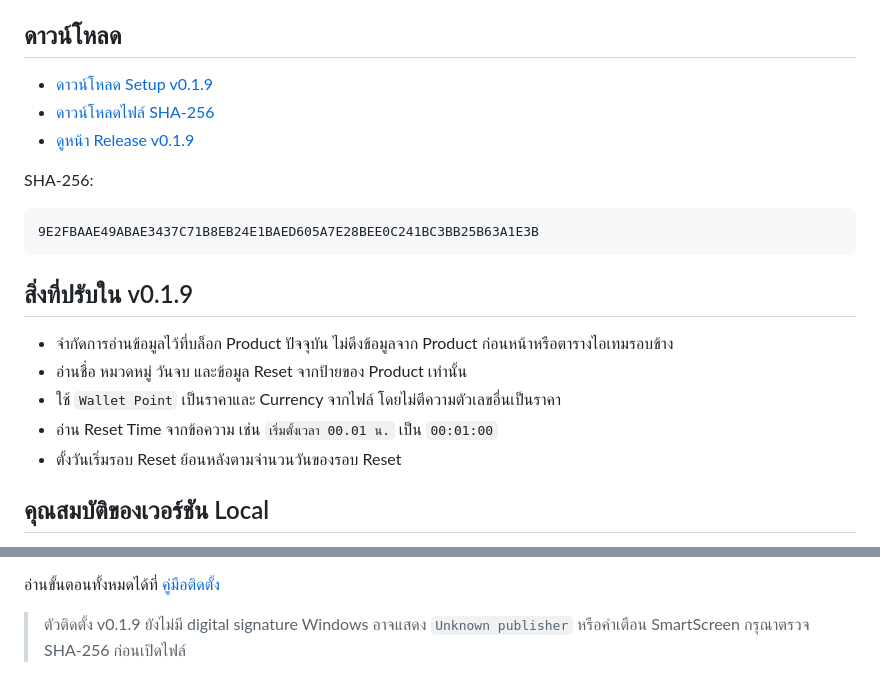
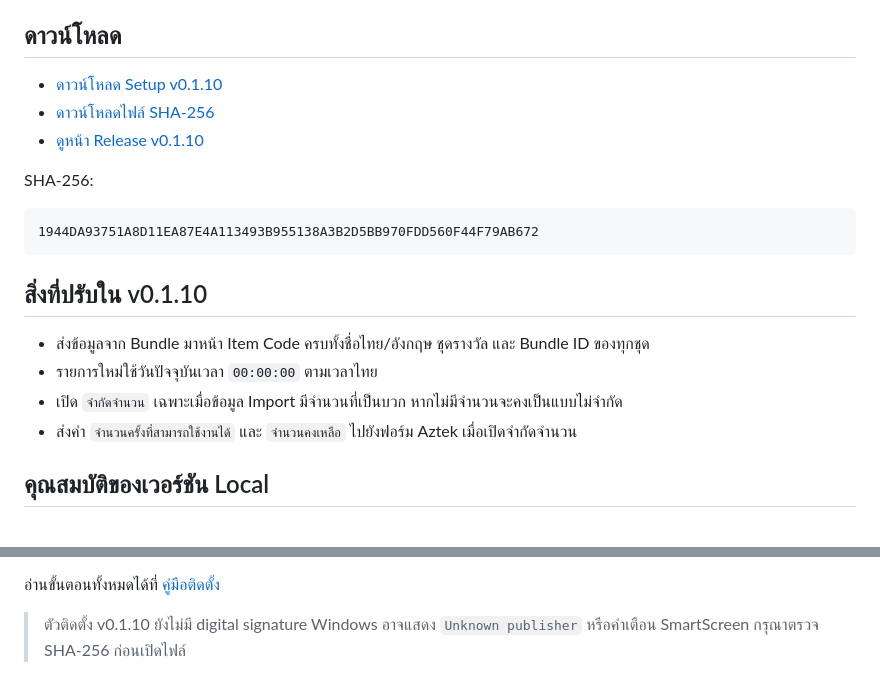
Before and after one commit to momozxmo/tool-cabal-local, a Markdown page: README.md, 2 parts joined by grey strips. GitHub-like rendering.

Commit message:
docs: publish local installer v0.1.10

````diff
--- a/README.md
+++ b/README.md
@@ -5,23 +5,22 @@
 
 ## ดาวน์โหลด
 
-- [ดาวน์โหลด Setup v0.1.9](https://github.com/momozxmo/tool-cabal-local/releases/download/v0.1.9/All.for.Cabal.Web.Setup-0.1.9.exe)
-- [ดาวน์โหลดไฟล์ SHA-256](https://github.com/momozxmo/tool-cabal-local/releases/download/v0.1.9/All.for.Cabal.Web.Setup-0.1.9.exe.sha256)
-- [ดูหน้า Release v0.1.9](https://github.com/momozxmo/tool-cabal-local/releases/tag/v0.1.9)
+- [ดาวน์โหลด Setup v0.1.10](https://github.com/momozxmo/tool-cabal-local/releases/download/v0.1.10/All.for.Cabal.Web.Setup-0.1.10.exe)
+- [ดาวน์โหลดไฟล์ SHA-256](https://github.com/momozxmo/tool-cabal-local/releases/download/v0.1.10/All.for.Cabal.Web.Setup-0.1.10.exe.sha256)
+- [ดูหน้า Release v0.1.10](https://github.com/momozxmo/tool-cabal-local/releases/tag/v0.1.10)
 
 SHA-256:
 
 ```text
-9E2FBAAE49ABAE3437C71B8EB24E1BAED605A7E28BEE0C241BC3BB25B63A1E3B
+1944DA93751A8D11EA87E4A113493B955138A3B2D5BB970FDD560F44F79AB672
 ```
 
-## สิ่งที่ปรับใน v0.1.9
+## สิ่งที่ปรับใน v0.1.10
 
-- จำกัดการอ่านข้อมูลไว้ที่บล็อก Product ปัจจุบัน ไม่ดึงข้อมูลจาก Product ก่อนหน้าหรือตารางไอเทมรอบข้าง
-- อ่านชื่อ หมวดหมู่ วันจบ และข้อมูล Reset จากป้ายของ Product เท่านั้น
-- ใช้ `Wallet Point` เป็นราคาและ Currency จากไฟล์ โดยไม่ตีความตัวเลขอื่นเป็นราคา
-- อ่าน Reset Time จากข้อความ เช่น `เริ่มตั้งเวลา 00.01 น.` เป็น `00:01:00`
-- ตั้งวันเริ่มรอบ Reset ย้อนหลังตามจำนวนวันของรอบ Reset
+- ส่งข้อมูลจาก Bundle มาหน้า Item Code ครบทั้งชื่อไทย/อังกฤษ ชุดรางวัล และ Bundle ID ของทุกชุด
+- รายการใหม่ใช้วันปัจจุบันเวลา `00:00:00` ตามเวลาไทย
+- เปิด `จำกัดจำนวน` เฉพาะเมื่อข้อมูล Import มีจำนวนที่เป็นบวก หากไม่มีจำนวนจะคงเป็นแบบไม่จำกัด
+- ส่งค่า `จำนวนครั้งที่สามารถใช้งานได้` และ `จำนวนคงเหลือ` ไปยังฟอร์ม Aztek เมื่อเปิดจำกัดจำนวน
 
 ## คุณสมบัติของเวอร์ชัน Local
 
@@ -37,5 +36,5 @@ SHA-256:
 
 อ่านขั้นตอนทั้งหมดได้ที่ [คู่มือติดตั้ง](docs/LOCAL_INSTALL.md)
 
-> ตัวติดตั้ง v0.1.9 ยังไม่มี digital signature Windows อาจแสดง `Unknown publisher`
+> ตัวติดตั้ง v0.1.10 ยังไม่มี digital signature Windows อาจแสดง `Unknown publisher`
 > หรือคำเตือน SmartScreen กรุณาตรวจ SHA-256 ก่อนเปิดไฟล์
````
Also changed, not shown: docs/LOCAL_INSTALL.md (+16 -17 lines).
